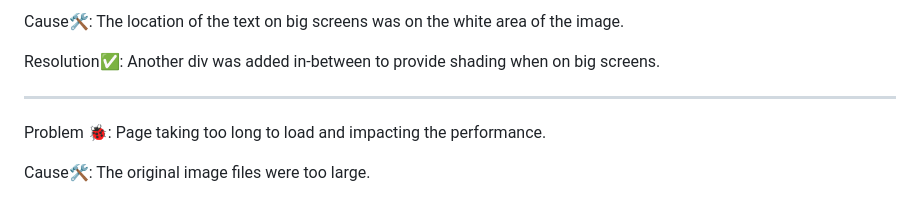
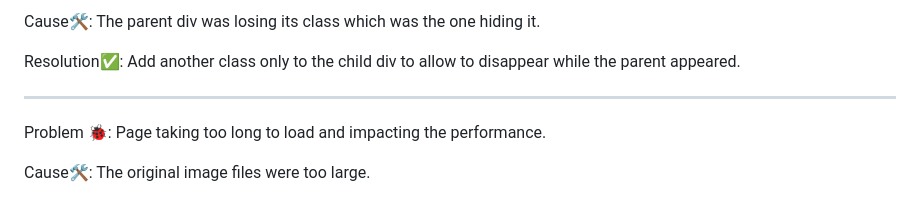
Before and after one commit to AlexDralur/quiz-project-2, a Markdown page: README.md, the part around one of its changes. Drawn GitHub-style.

```diff
--- a/README.md
+++ b/README.md
@@ -134,7 +133,7 @@ Problem 🐞: Text on the hero-image unreadable on big screens.
 
-Cause🛠: The location of the text on big screens was on the white area of the image.
+Cause🛠: The parent div was losing its class which was the one hiding it.
 
-Resolution✅: Another div was added in-between to provide shading when on big screens.
+Resolution✅: Add another class only to the child div to allow to disappear while the parent appeared.
 ***
 Problem 🐞: Page taking too long to load and impacting the performance.
 
```
Also changed, not shown: other parts of README.md (+3 -4 lines).
